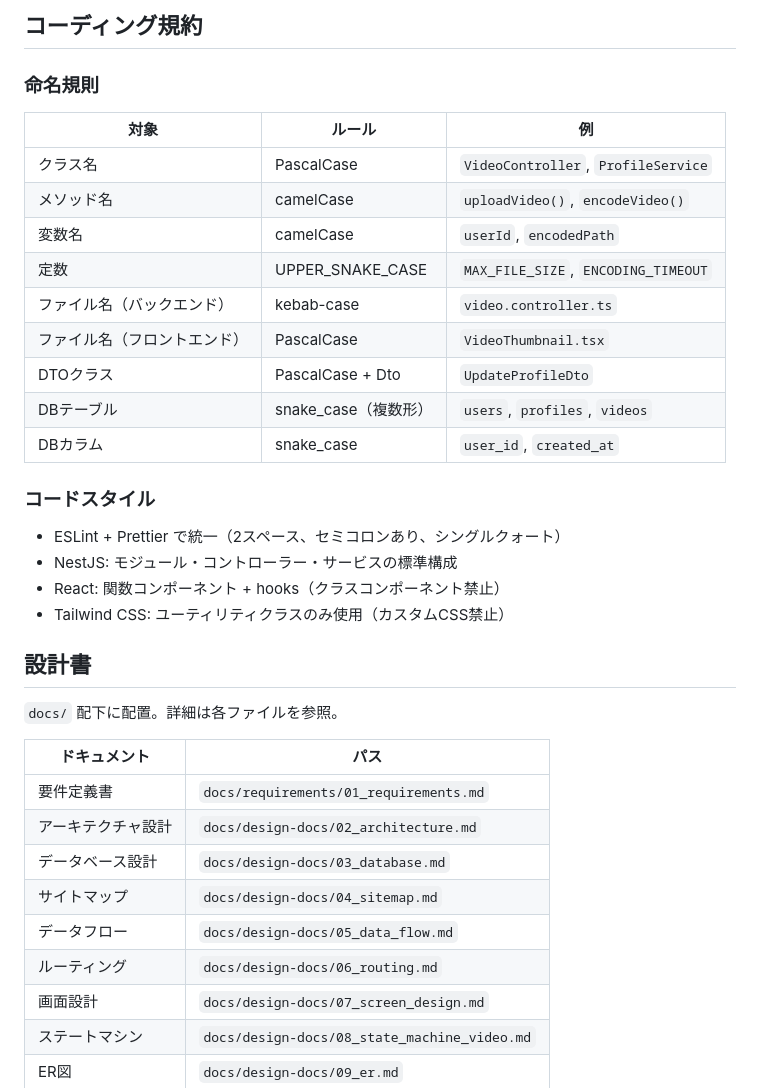
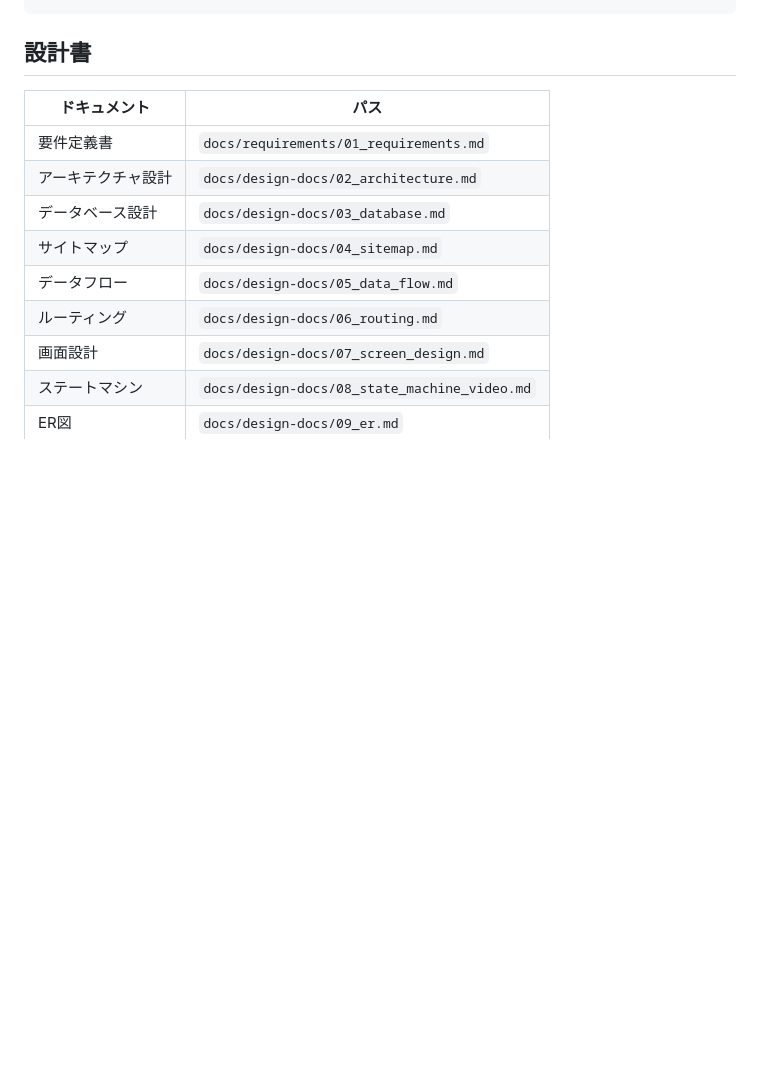
Before and after one commit to tetsu2026/movie-profile-node, a Markdown page: README.md, the part around one of its changes. Rendered like a GitHub page; blank space fills up the shorter version.

```diff
--- a/README.md
+++ b/README.md
@@ -91,29 +109,4 @@ cd frontend && npx vitest run
-## コーディング規約
-
-### 命名規則
-
-| 対象 | ルール | 例 |
-|------|--------|------|
-| クラス名 | PascalCase | `VideoController`, `ProfileService` |
-| メソッド名 | camelCase | `uploadVideo()`, `encodeVideo()` |
-| 変数名 | camelCase | `userId`, `encodedPath` |
-| 定数 | UPPER_SNAKE_CASE | `MAX_FILE_SIZE`, `ENCODING_TIMEOUT` |
-| ファイル名（バックエンド） | kebab-case | `video.controller.ts` |
-| ファイル名（フロントエンド） | PascalCase | `VideoThumbnail.tsx` |
-| DTOクラス | PascalCase + Dto | `UpdateProfileDto` |
-| DBテーブル | snake_case（複数形） | `users`, `profiles`, `videos` |
-| DBカラム | snake_case | `user_id`, `created_at` |
-
-### コードスタイル
-
-- ESLint + Prettier で統一（2スペース、セミコロンあり、シングルクォート）
-- NestJS: モジュール・コントローラー・サービスの標準構成
-- React: 関数コンポーネント + hooks（クラスコンポーネント禁止）
-- Tailwind CSS: ユーティリティクラスのみ使用（カスタムCSS禁止）
-
 ## 設計書
-
-`docs/` 配下に配置。詳細は各ファイルを参照。
 
 | ドキュメント | パス |
 |------------|------|
```
Also changed, not shown: other parts of README.md (+102 -80 lines).
